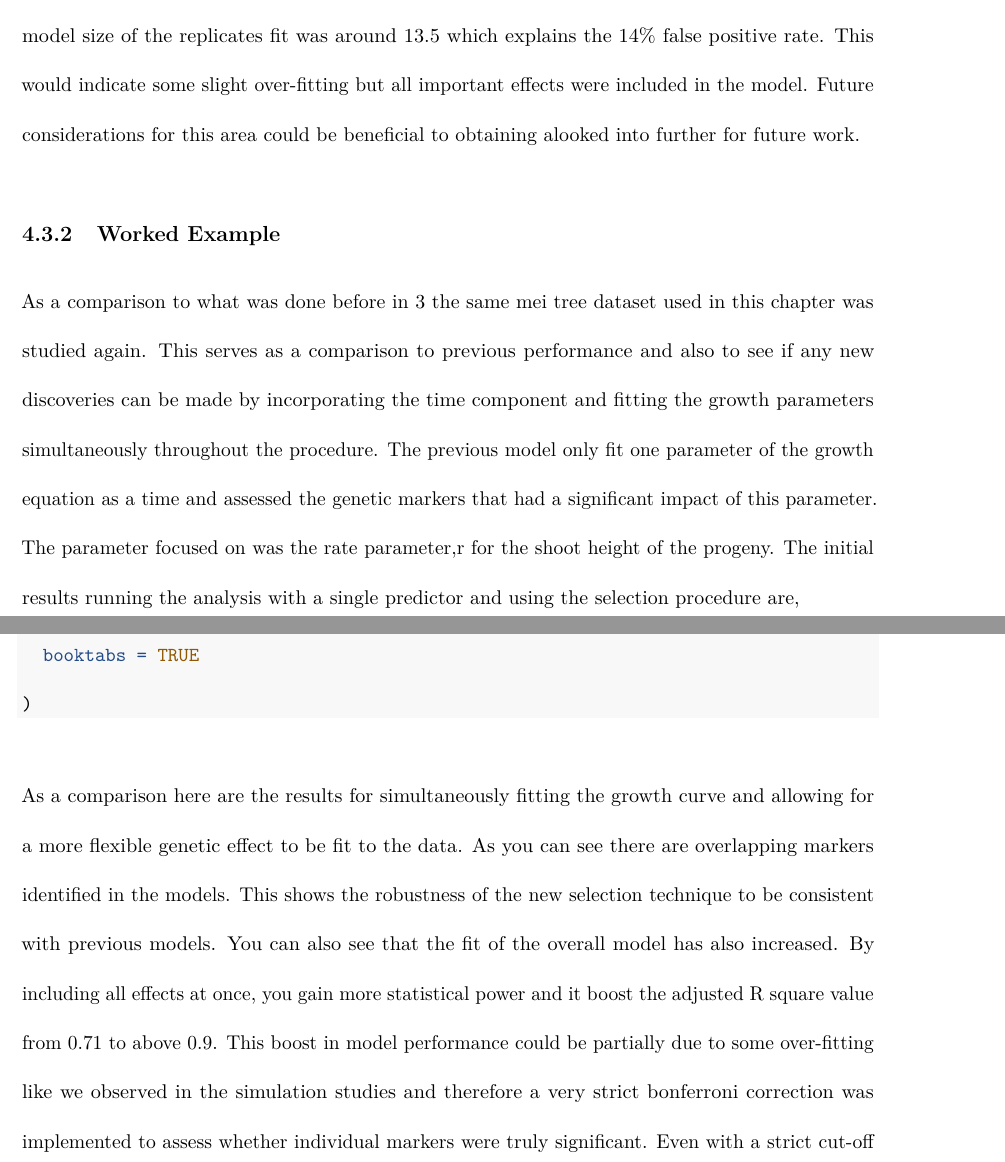
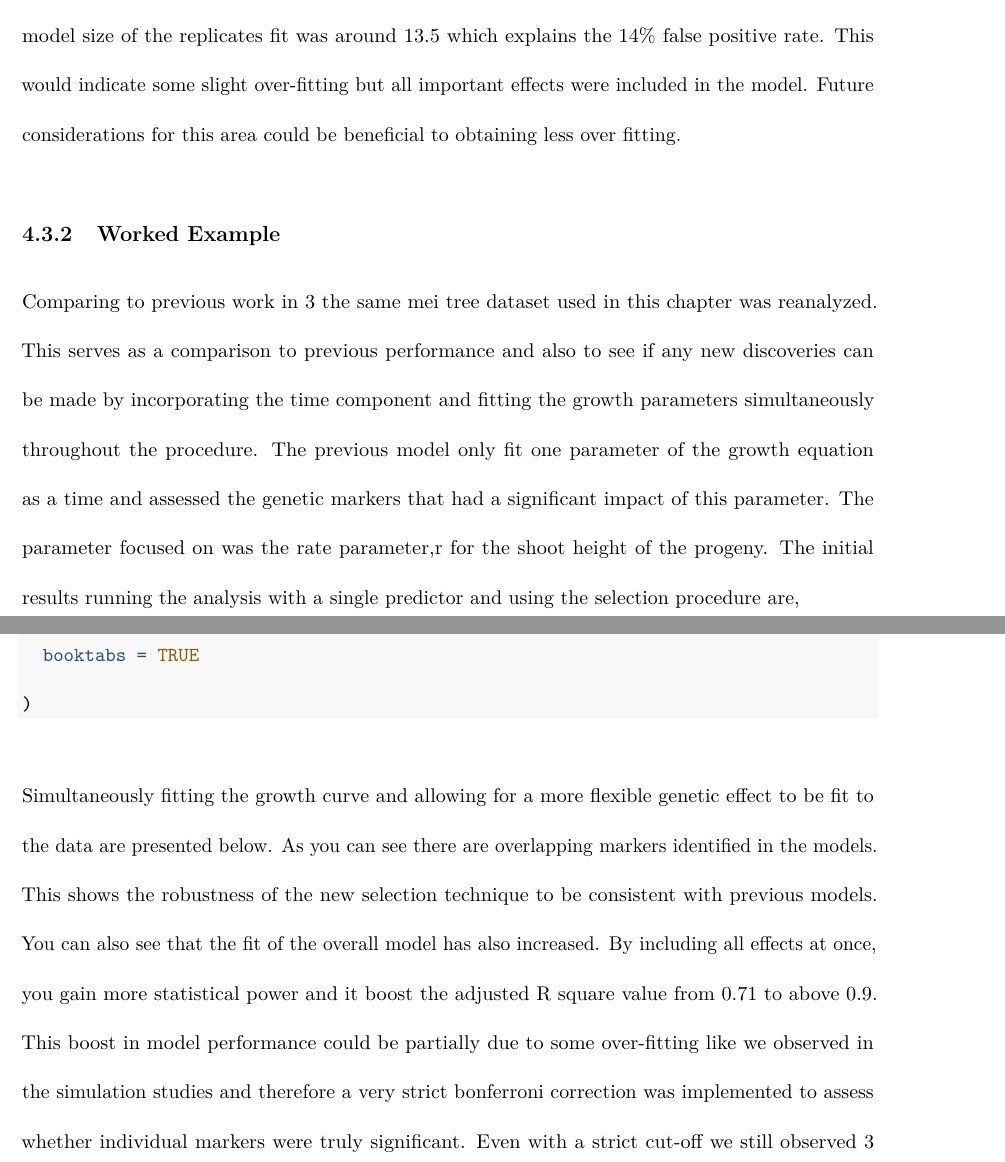
Before and after one commit to kdgosik/Defense, a LaTeX thesis (Defense.tex): two parts of pages 79 and 80 of 103, joined at a grey line, cut so that both start at the same text. Compiled offline with pdfLaTeX.

Commit message:
Chapters 1 - 4 complete

```diff
--- a/Defense.tex
+++ b/Defense.tex
@@ -2440,8 +2440,7 @@ this was obstained the large majority of the time. The average model
 size of the replicates fit was around 13.5 which explains the 14\% false
 positive rate. This would indicate some slight over-fitting but all
 important effects were included in the model. Future considerations for
-this area could be beneficial to obtaining alooked into further for
-future work.
+this area could be beneficial to obtaining less over fitting.
 
 \begin{table}
 
@@ -2460,16 +2459,16 @@ Polynomial Degree & 0.7125 & 0.0251 & 0.9667 & 0.0007\\
 
 \subsection{Worked Example}\label{worked-example-1}
 
-As a comparison to what was done before in \ref{highorder} the same mei
-tree dataset used in this chapter was studied again. This serves as a
-comparison to previous performance and also to see if any new
-discoveries can be made by incorporating the time component and fitting
-the growth parameters simultaneously throughout the procedure. The
-previous model only fit one parameter of the growth equation as a time
-and assessed the genetic markers that had a significant impact of this
-parameter. The parameter focused on was the rate parameter,r for the
-shoot height of the progeny. The initial results running the analysis
-with a single predictor and using the selection procedure are,
+Comparing to previous work in \ref{highorder} the same mei tree dataset
+used in this chapter was reanalyzed. This serves as a comparison to
+previous performance and also to see if any new discoveries can be made
+by incorporating the time component and fitting the growth parameters
+simultaneously throughout the procedure. The previous model only fit one
+parameter of the growth equation as a time and assessed the genetic
+markers that had a significant impact of this parameter. The parameter
+focused on was the rate parameter,r for the shoot height of the progeny.
+The initial results running the analysis with a single predictor and
+using the selection procedure are,
 
 \begin{Shaded}
 \begin{Highlighting}[]
@@ -2507,15 +2506,15 @@ AATTC\_nn\_np\_2517\_a×CATG\_hk\_hk\_648\_a & 0.14537 & 0.02840 & 5.118 & 8.33e
 \end{tabular}
 \end{table}
 
-As a comparison here are the results for simultaneously fitting the
-growth curve and allowing for a more flexible genetic effect to be fit
-to the data. As you can see there are overlapping markers identified in
-the models. This shows the robustness of the new selection technique to
-be consistent with previous models. You can also see that the fit of the
-overall model has also increased. By including all effects at once, you
-gain more statistical power and it boost the adjusted R square value
-from 0.71 to above 0.9. This boost in model performance could be
-partially due to some over-fitting like we observed in the simulation
-studies and therefore a very strict bonferroni correction was
-implemented to assess whether individual markers were truly significant.
-Even with a strict cut-off we still observed 3 epistatic predictors to
+Simultaneously fitting the growth curve and allowing for a more flexible
+genetic effect to be fit to the data are presented below. As you can see
+there are overlapping markers identified in the models. This shows the
+robustness of the new selection technique to be consistent with previous
+models. You can also see that the fit of the overall model has also
+increased. By including all effects at once, you gain more statistical
+power and it boost the adjusted R square value from 0.71 to above 0.9.
+This boost in model performance could be partially due to some
+over-fitting like we observed in the simulation studies and therefore a
+very strict bonferroni correction was implemented to assess whether
+individual markers were truly significant. Even with a strict cut-off we
+still observed 3 epistatic predictors to be highly significant. This
```
Also changed, not shown: _bookdown_files/Defense_files/figure-latex/Legendre-fig-1.pdf, Defense.tex (34 more changed lines), 3 other files.
